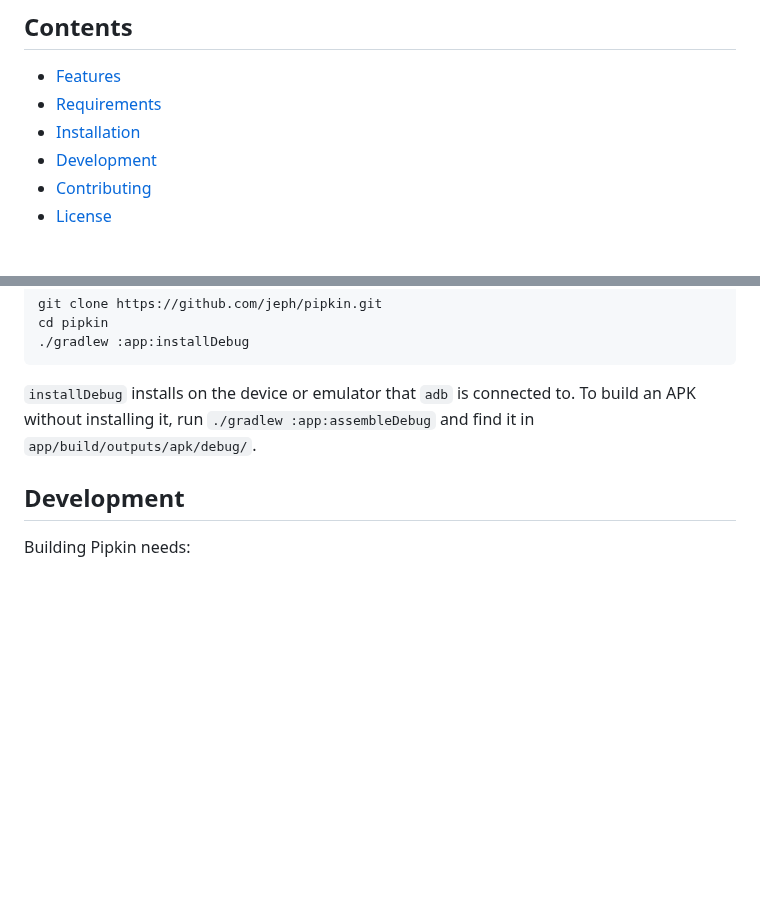
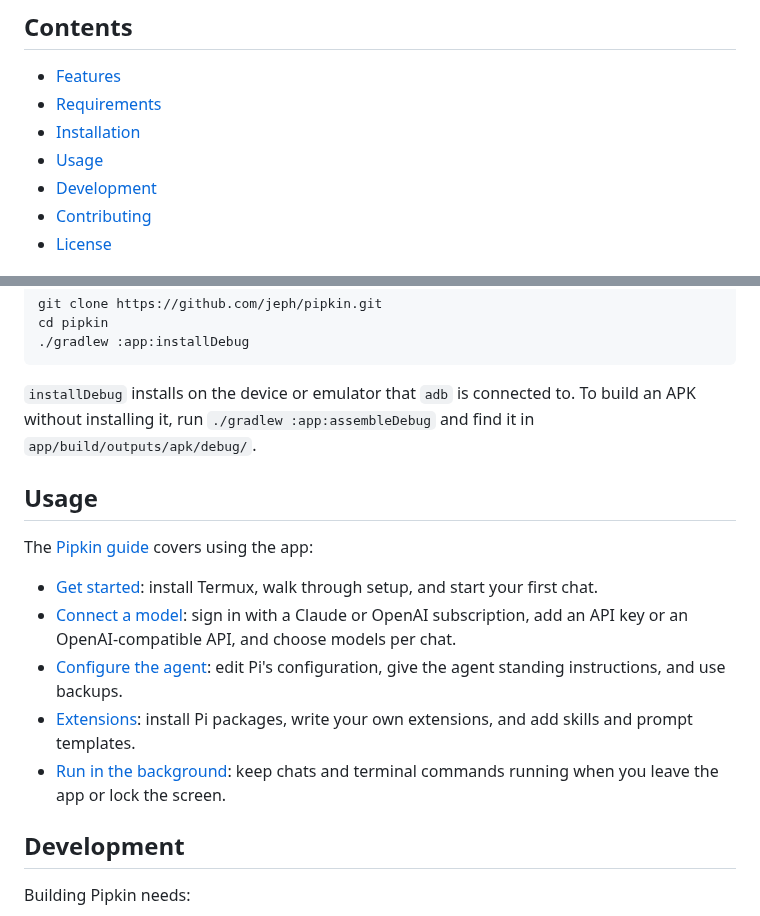
Before and after one commit to jeph/pipkin, a Markdown page: README.md, 2 parts joined by grey strips. Rendered like a GitHub page; blank space fills up the shorter version.

Commit message:
docs(readme): link the website and the guide

```diff
--- a/README.md
+++ b/README.md
@@ -18,6 +22,7 @@ cloud server doing the work somewhere else.
 - [Features](#features)
 - [Requirements](#requirements)
 - [Installation](#installation)
+- [Usage](#usage)
 - [Development](#development)
 - [Contributing](#contributing)
 - [License](#license)
@@ -78,6 +83,21 @@ cd pipkin
 without installing it, run `./gradlew :app:assembleDebug` and find it in
 `app/build/outputs/apk/debug/`.
 
+## Usage
+
+The [Pipkin guide](https://pipkin.jeph.io/docs/) covers using the app:
+
+- [Get started](https://pipkin.jeph.io/docs/get-started/): install Termux, walk through setup, and
+  start your first chat.
+- [Connect a model](https://pipkin.jeph.io/docs/providers/): sign in with a Claude or OpenAI
+  subscription, add an API key or an OpenAI-compatible API, and choose models per chat.
+- [Configure the agent](https://pipkin.jeph.io/docs/configure/): edit Pi's configuration, give the
+  agent standing instructions, and use backups.
+- [Extensions](https://pipkin.jeph.io/docs/extensions/): install Pi packages, write your own
+  extensions, and add skills and prompt templates.
+- [Run in the background](https://pipkin.jeph.io/docs/background/): keep chats and terminal commands
+  running when you leave the app or lock the screen.
+
 ## Development
 
 Building Pipkin needs:
```
Also changed, not shown: other parts of README.md (+4 -0 lines).
